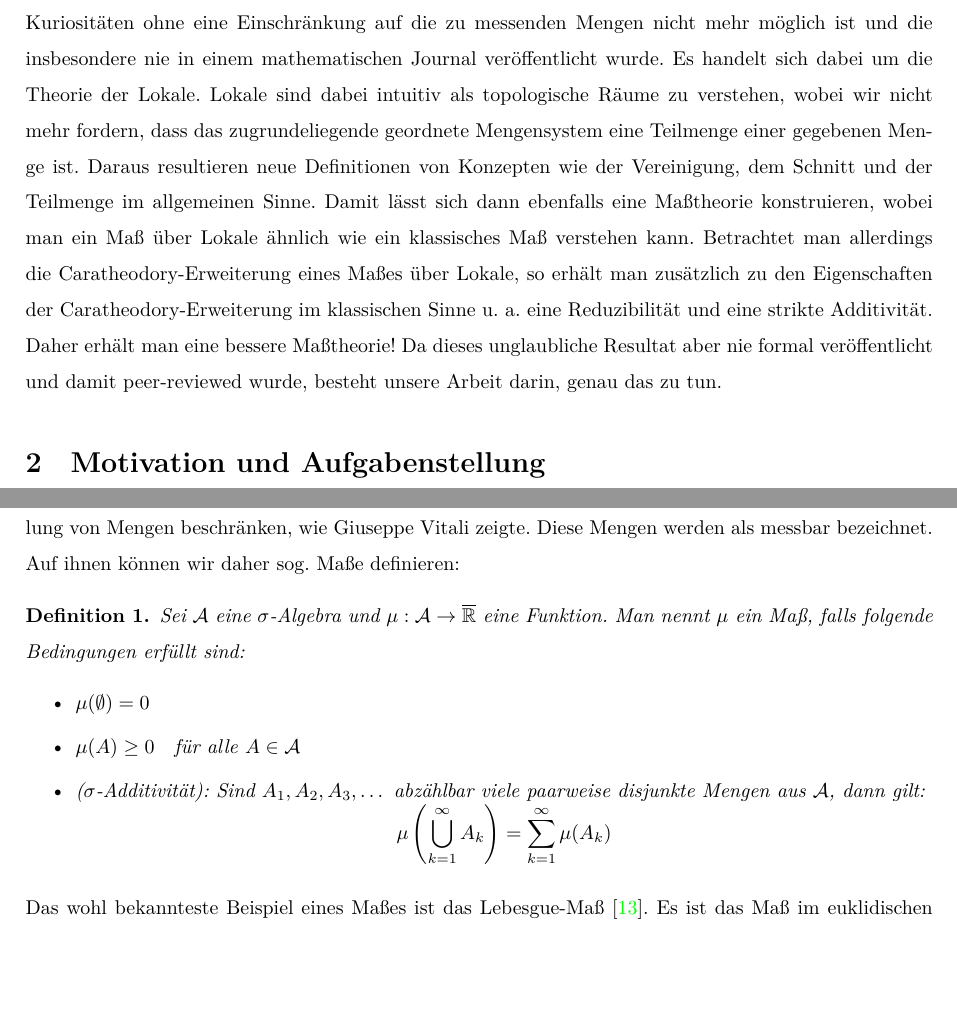
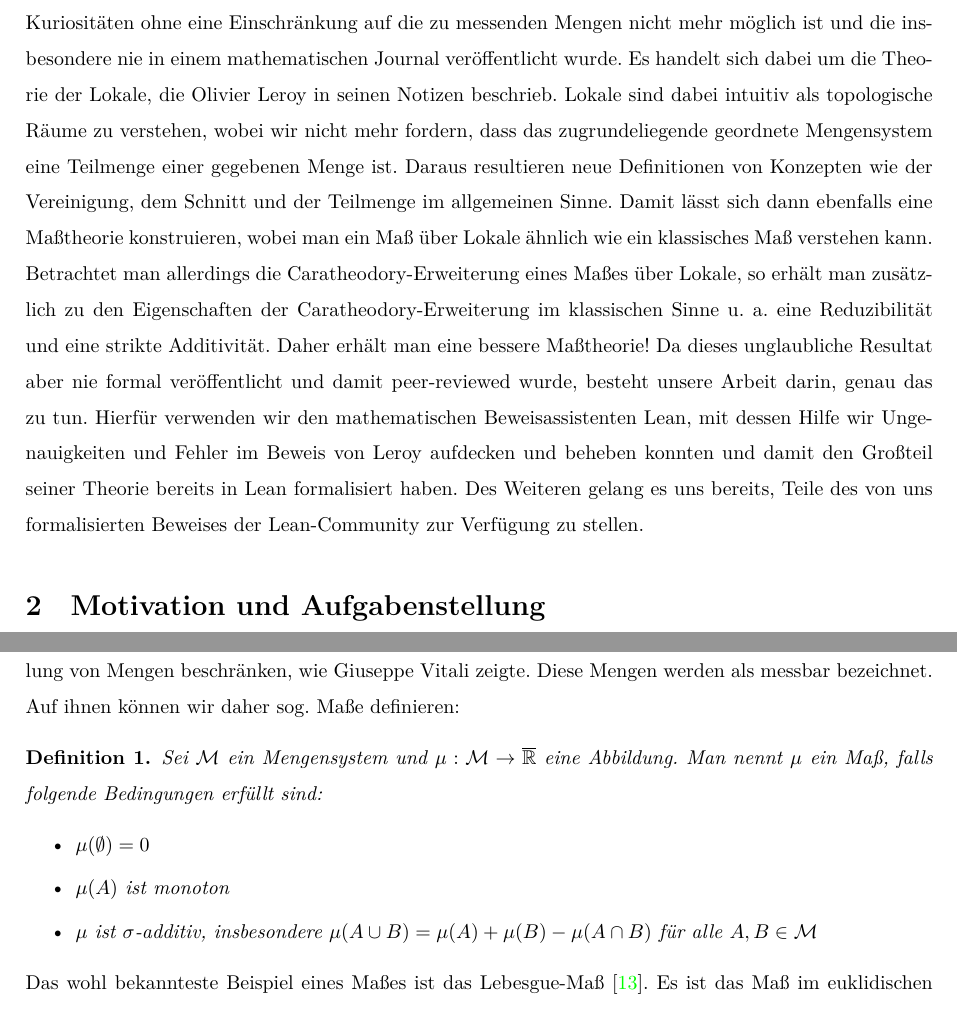
Before and after one commit to Bergschaf/Localic-Caratheodory-Extensions, a LaTeX document (Langfassung/main.tex): two parts of pages 4 and 5 of 24, joined at a grey line, cut so that both start at the same text, the shorter picture padded with empty space. Compiled offline with XeLaTeX.

Commit message:
fachliche kurzfassung 2

```diff
--- a/Langfassung/main.tex
+++ b/Langfassung/main.tex
@@ -270,7 +270,7 @@
 
     \section{Fachliche Kurzfassung}
    % Als wir letztes Jahr dabei waren, den Satz von Banach-Tarski in Lean zu formalisieren, sind wir an die Grenzen der klassischen Maßtheorie gestoßen. Der Satz von Banach-Tarski besagt nämlich, dass es theoretisch möglich ist, eine Kugel allein durch Zerschneiden und Drehen zu verdoppeln. Das ist möglich, da während des Zerschneidungsprozesses nicht messbare Teilmengen des topologischen Raums erzeugt werden. Auf der Suche nach einer Lösung für dieses Problem sind wir auf ein nie formal veröffentlichtes Manuskript von Olivier Leroy gestoßen, das verspricht das Problem der nicht messbaren Mengen von Banach-Tarski in der Theorie der Lokalen zu lösen. Dabei werden Unterlokalen anstatt von Teilmengen von topologischen Räumen verwendet. Wir haben es uns zur Aufgabe gemacht, die Grundlagen der Lokalen-Theorie und das von Leroy postulierte Maß zu verstehen und in Lean zu verifizieren. Dafür haben wir bereits viele elementare topologische Definitionen (z.B. Inklusion, Schnitt, Vereinigung und Komplement) auf die Unterlokalen übertragen und in Lean formalisiert. Ausgehend davon arbeiten wir daran, zu zeigen, dass die Caratheodory Erweiterung eines Maßes der offenen Unterlokalen auf alle Unterlokalen einige wichtige maßtheorethische Eigenschaften erfüllt. Damit ist der Satz von Banach-Tarski dann kein Paradoxon mehr, da mit dieser neuen Maßtheorie das Verdoppeln einer Kugel in zwei identische Teile nicht mehr möglich ist.
-    Wenn man in der klassischen Maßtheorie ein Maß mithilfe der Caratheodory-Erweiterung erweitert, so besitzt diese Erweiterung im Allgemeinen nicht mehr dieselben nützlichen Eigenschaften wie bspw. eine strikte Additivität. Die Folgen sind im Banach-Tarski-Paradoxon zu erkennen, welches eine Kugelverdopplung ermöglicht. Im Zuge dieses Projektes beschäftigen wir uns mit einer Theorie, bei der solche Kuriositäten ohne eine Einschränkung auf die zu messenden Mengen nicht mehr möglich ist und die insbesondere nie in einem mathematischen Journal veröffentlicht wurde. Es handelt sich dabei um die Theorie der Lokale. Lokale sind dabei intuitiv als topologische Räume zu verstehen, wobei wir nicht mehr fordern, dass das zugrundeliegende geordnete Mengensystem eine Teilmenge einer gegebenen Menge ist. Daraus resultieren neue Definitionen von Konzepten wie der Vereinigung, dem Schnitt und der Teilmenge im allgemeinen Sinne. Damit lässt sich dann ebenfalls eine Maßtheorie konstruieren, wobei man ein Maß über Lokale ähnlich wie ein klassisches Maß verstehen kann. Betrachtet man allerdings die Caratheodory-Erweiterung eines Maßes über Lokale, so erhält man zusätzlich zu den Eigenschaften der Caratheodory-Erweiterung im klassischen Sinne u. a. eine Reduzibilität und eine strikte Additivität. Daher erhält man eine bessere Maßtheorie! Da dieses unglaubliche Resultat aber nie formal veröffentlicht und damit peer-reviewed wurde, besteht unsere Arbeit darin, genau das zu tun.
+    Wenn man in der klassischen Maßtheorie ein Maß mithilfe der Caratheodory-Erweiterung erweitert, so besitzt diese Erweiterung im Allgemeinen nicht mehr dieselben nützlichen Eigenschaften wie bspw. eine strikte Additivität. Die Folgen sind im Banach-Tarski-Paradoxon zu erkennen, welches eine Kugelverdopplung ermöglicht. Im Zuge dieses Projektes beschäftigen wir uns mit einer Theorie, bei der solche Kuriositäten ohne eine Einschränkung auf die zu messenden Mengen nicht mehr möglich ist und die insbesondere nie in einem mathematischen Journal veröffentlicht wurde. Es handelt sich dabei um die Theorie der Lokale, die Olivier Leroy in seinen Notizen beschrieb. Lokale sind dabei intuitiv als topologische Räume zu verstehen, wobei wir nicht mehr fordern, dass das zugrundeliegende geordnete Mengensystem eine Teilmenge einer gegebenen Menge ist. Daraus resultieren neue Definitionen von Konzepten wie der Vereinigung, dem Schnitt und der Teilmenge im allgemeinen Sinne. Damit lässt sich dann ebenfalls eine Maßtheorie konstruieren, wobei man ein Maß über Lokale ähnlich wie ein klassisches Maß verstehen kann. Betrachtet man allerdings die Caratheodory-Erweiterung eines Maßes über Lokale, so erhält man zusätzlich zu den Eigenschaften der Caratheodory-Erweiterung im klassischen Sinne u. a. eine Reduzibilität und eine strikte Additivität. Daher erhält man eine bessere Maßtheorie! Da dieses unglaubliche Resultat aber nie formal veröffentlicht und damit peer-reviewed wurde, besteht unsere Arbeit darin, genau das zu tun. Hierfür verwenden wir den mathematischen Beweisassistenten Lean, mit dessen Hilfe wir Ungenauigkeiten und Fehler im Beweis von Leroy aufdecken und beheben konnten und damit den Großteil seiner Theorie bereits in Lean formalisiert haben. Des Weiteren gelang es uns bereits, Teile des von uns formalisierten Beweises der Lean-Community zur Verfügung zu stellen.
 
     \section{Motivation und Aufgabenstellung}
     \glqq Wir können eine Kugel allein durch Zerschneiden und anschließendem Drehen wieder zu zwei identischen Kopien der Ausgangskugel zusammenfügen.\grqq~Dass das mit der klassischen Mengenlehre gilt, folgt aus dem Satz von Banach-Tarski \autocite{noauthor_banach-tarski-paradoxon_2024}. Auch uns erschien diese Aussage anfänglich unglaublich, weshalb wir in unserem Jugend-forscht-Projekt des letzten Jahres den mathematischen Beweis des Banach-Tarski-Paradoxons näher beleuchteten. Indem wir den Beweis Stück für Stück durchdrangen, gingen wir automatisch den Weg einer klassischen Verifikation eines mathematischen Papers (siehe Abbildung \ref{Abb1}, linke Spalte). Da der Prozess der menschlichen Kontrolle aber durchaus fehleranfällig ist, stellten wir uns die Frage, ob man diese Fehlbarkeit nicht umgehen könnte. Dabei stießen wir auf den mathematischen Beweisassistenten Lean. Diese auf der gleichnamigen Programmiersprache Lean basierende Software erlaubt es uns, die entsprechenden mathematischen Objekte zu definieren, sowie deren Eigenschaften inkl. Beweis zu formalisieren. Ausgehend von der Typentheorie überprüft Lean die Standhaftigkeit des Beweises und markiert ggf. Fehler, was das Beweisen erleichtert. Dies bedeutet im Umkehrschluss aber auch, dass Lean den Anspruch einer absoluten mathematischen Korrektheit erheben kann (siehe Abbildung \ref{Abb1}, rechte Spalte).\\
@@ -291,16 +291,14 @@
     Die Maßtheorie \autocite{noauthor_mastheorie_2023} entstand aus dem Versuch, eine Maßfunktion zu definieren, die jeder Teilmenge eines Raumes eine sinnvolle Größe (z. B. Flächeninhalt) zuordnet. Fordert man allerdings gleichzeitig $\sigma$-Additivität und Bewegungsinvarianz dieser Maßfunktion, so muss man sich auf eine bestimmte Ansammlung von Mengen beschränken, wie Giuseppe Vitali zeigte. Diese Mengen werden als messbar bezeichnet. Auf ihnen können wir daher sog. Maße definieren:
 
     \begin{definition}
-        Sei $\mathcal{A}$ eine $\sigma$-Algebra und $\mu:\mathcal{A} \to \overline{\mathbb{R}}$
-        eine Funktion. Man nennt $\mu$ ein Maß, falls folgende Bedingungen erfüllt sind:
+        Sei $\mathcal{M}$ ein Mengensystem und $\mu:\mathcal{M} \to \overline{\mathbb{R}}$
+        eine Abbildung. Man nennt $\mu$ ein Maß, falls folgende Bedingungen erfüllt sind:
         \begin{itemize}
             \item $\mu(\emptyset) = 0$
 
-            \item $\mu(A) \geq 0 \quad \text{für alle } A \in \mathcal{A}$
+            \item $\mu(A)$ ist monoton
 
-            \item ($\sigma$-Additivität): Sind
-            $A_1, A_2, A_3, \dotsc$ abzählbar viele paarweise disjunkte Mengen aus $\mathcal{A}$, dann gilt:
-            $$\mu\left(\bigcup_{k=1}^\infty A_k\right) = \sum_{k=1}^\infty \mu(A_k)$$
+            \item $\mu$ ist $\sigma$-additiv, insbesondere $\mu(A\cup B)=\mu(A)+\mu(B)-\mu(A\cap B)$ für alle $A, B\in\mathcal{M}$
         \end{itemize}
     \end{definition}
 
```
Also changed, not shown: Langfassung/main.pdf.
